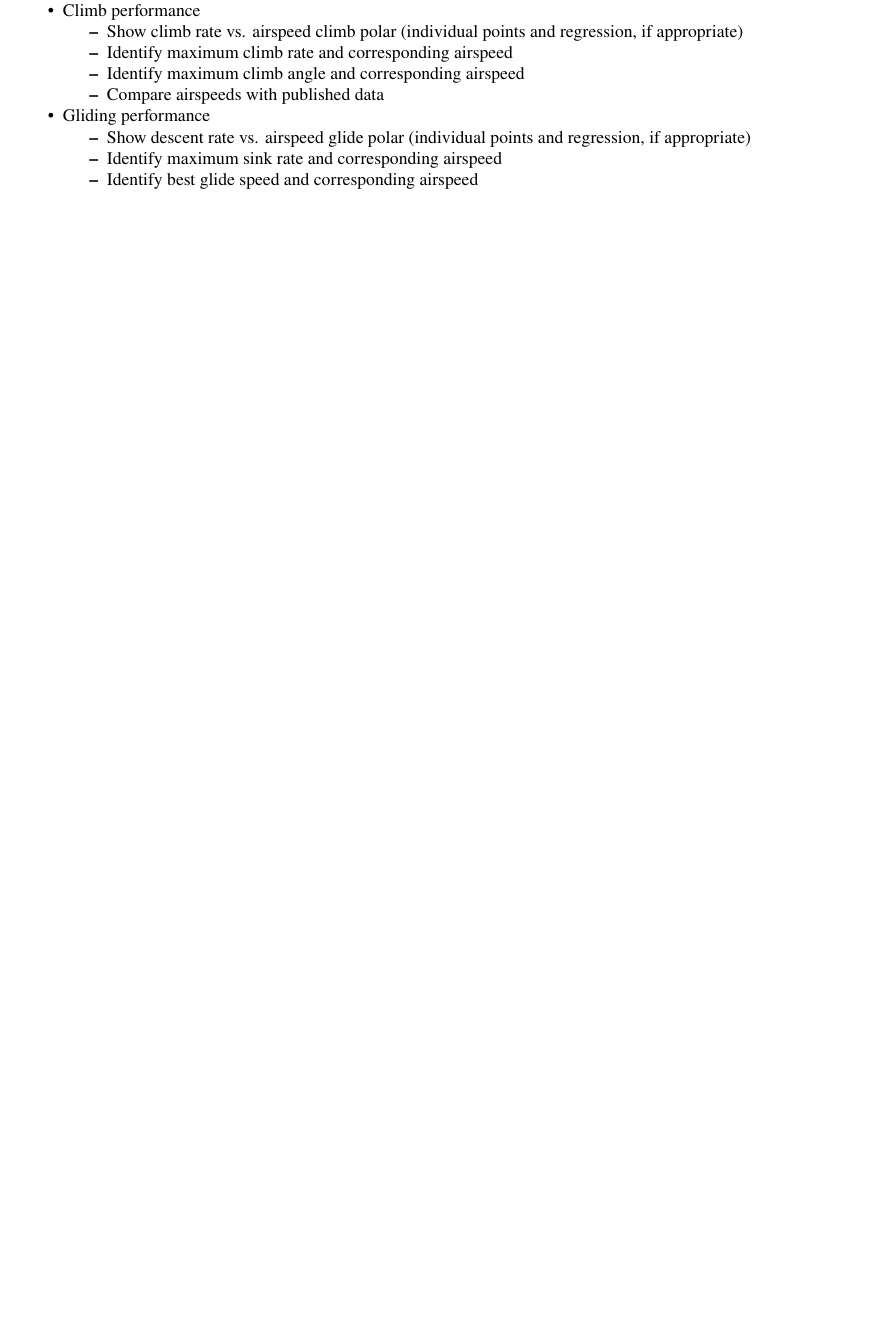
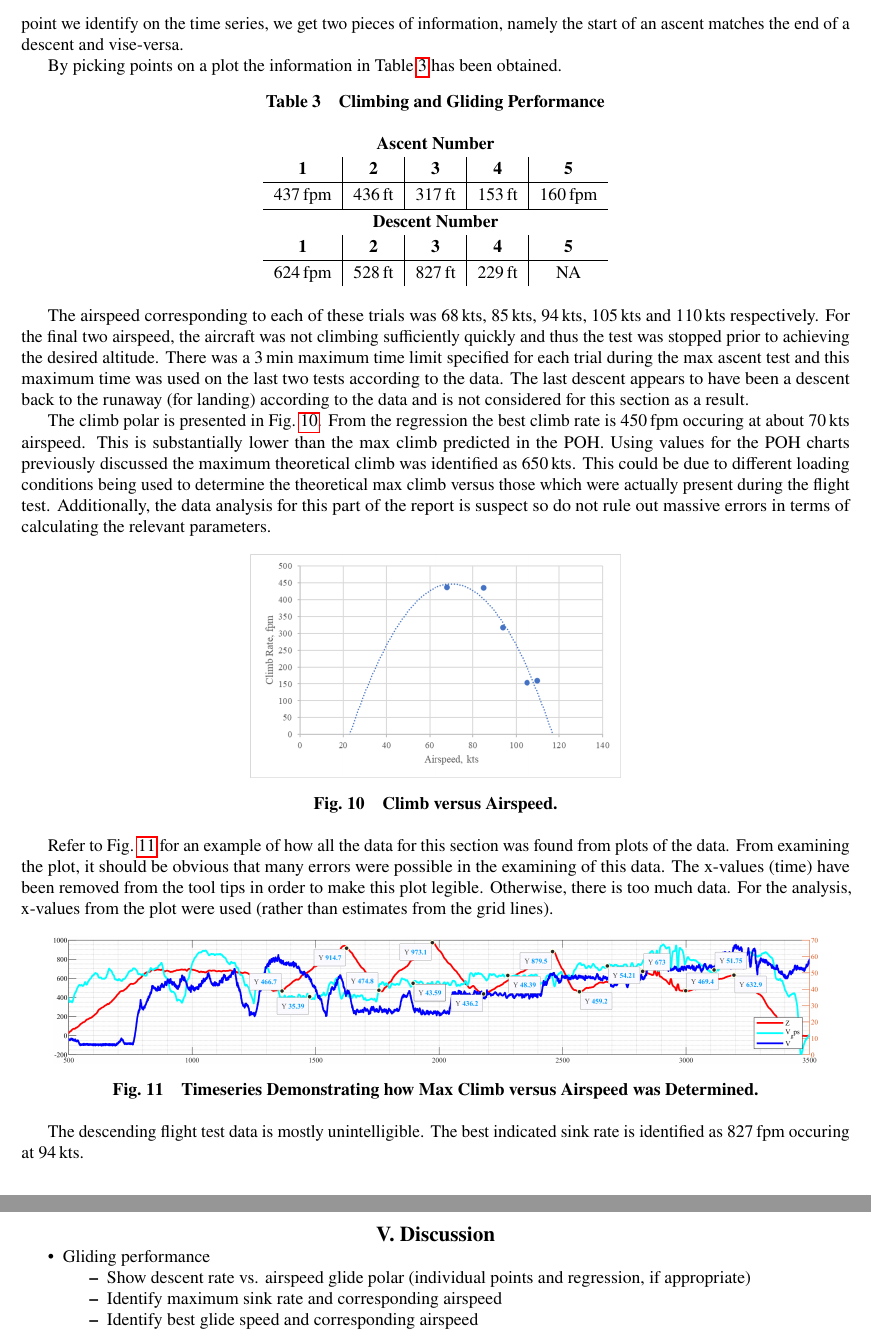
Before and after one commit to shawn1231/flight_test_4, a LaTeX paper (FlightTest04.tex): part of page 15 of 15 before the commit and two parts of pages 15 and 16 of 16 after it, the two joined at a grey line, cut at the place of the change, the shorter picture padded with empty space. Compiled offline with pdfLaTeX.

Commit message:
added climbing and glide

```diff
--- a/FlightTest04.tex
+++ b/FlightTest04.tex
@@ -33,6 +33,7 @@
 \DeclareSIUnit\kts{kts}
 \DeclareSIUnit\poundforce{lbf}
 \DeclareSIUnit\pixel{px}
+\DeclareSIUnit\fpm{fpm}
 
 \begin{document}
 
@@ -555,3 +569,45 @@ In the clean configuration the Piper Warrior has a stall speed of~\SI{50}{\kts}
+Given no further information, the assumption is going to be made in this report that the ascent and descent testing was combined. Thus, for any ascent profile we will look at airspeed and rate of climb. The following descent will give us information about the gliding performance. Conveniently for the people preparing the report, this means that for each point we identify on the time series, we get two pieces of information, namely the start of an ascent matches the end of a descent and vise-versa.
+
+By picking points on a plot the information in~\Cref{climbglide} has been obtained.
+
+\begin{table}[htp!]
+\centering
+\caption{Climbing and Gliding Performance}
+\label{climbglide}
+\begin{tabular}{ c | c | c | c | c }
+	\multicolumn{5}{c}{\textbf{Ascent Number}}										\\
+	\textbf{1} & \textbf{2} & \textbf{3} & \textbf{4}	& \textbf{5}								\\
+	\hline
+	\SI{437}{\fpm} & \SI{436}{\foot} & \SI{317}{\foot} & \SI{153}{\foot} & \SI{160}{\fpm}		\\
+	\hline
+	\multicolumn{5}{c}{\textbf{Descent Number}}										\\
+	\textbf{1} & \textbf{2} & \textbf{3} & \textbf{4}	& \textbf{5}						\\
+	\hline
+	\SI{624}{\fpm} & \SI{528}{\foot} & \SI{827}{\foot} & \SI{229}{\foot}  & NA		\\
+\end{tabular}
+\end{table}
+
+The airspeed corresponding to each of these trials was~\SIlist{68;85;94;105;110}{\kts} respectively. For the final two airspeed, the aircraft was not climbing sufficiently quickly and thus the test was stopped prior to achieving the desired altitude. There was a~\SI{3}{\minute} maximum time limit specified for each trial during the max ascent test and this maximum time was used on the last two tests according to the data. The last descent appears to have been a descent back to the runaway (for landing) according to the data and is not considered for this section as a result.
+
+The climb polar is presented in~\Cref{climbpolar}. From the regression the best climb rate is~\SI{450}{\fpm} occuring at about~\SI{70}{\kts} airspeed. This is substantially lower than the max climb predicted in the POH. Using values for the POH charts previously discussed the maximum theoretical climb was identified as~\SI{650}{\kts}. This could be due to different loading conditions being used to determine the theoretical max climb versus those which were actually present during the flight test. Additionally, the data analysis for this part of the report is suspect so do not rule out massive errors in terms of calculating the relevant parameters.
+
+\begin{figure}[htp!]
+\centering
+	\includegraphics[height=1.75in]{ClimbPolar.png}
+	\caption{Climb versus Airspeed.}
+	\label{climbpolar}
+\end{figure}
+
+Refer to~\Cref{climbing} for an example of how all the data for this section was found from plots of the data. From examining the plot, it should be obvious that many errors were possible in the examining of this data. The x-values (time) have been removed from the tool tips in order to make this plot legible. Otherwise, there is too much data. For the analysis, x-values from the plot were used (rather than estimates from the grid lines).
+
+\begin{figure}[htp!]
+\centering
+	\includegraphics[height=1.0in]{Climbing.png}
+	\caption{Timeseries Demonstrating how Max Climb versus Airspeed was Determined.}
+	\label{climbing}
+\end{figure}
+
+The descending flight test data is mostly unintelligible. The best indicated sink rate is identified as~\SI{827}{\fpm} occuring at~\SI{94}{\kts}.
 
 \section{Discussion}
 
@@ -564,12 +615,3 @@ In the clean configuration the Piper Warrior has a stall speed of~\SI{50}{\kts}
-		\item Compare airspeed with published data
-	\end{itemize}
-	\item Climb performance
-	\begin{itemize}
-		\item Show climb rate vs. airspeed climb polar (individual points and regression, if appropriate)
-		\item Identify maximum climb rate and corresponding airspeed
-		\item Identify maximum climb angle and corresponding airspeed
-		\item Compare airspeeds with published data
-	\end{itemize}
 	\item Gliding performance
 	\begin{itemize}
 		\item Show descent rate vs. airspeed glide polar (individual points and regression, if appropriate)
```
Also changed, not shown: Figures/ClimbPolar.png (added), Figures/Climbing.png (added), Figures/Descending.png (added), FlightTest04.tex (26 more changed lines).
